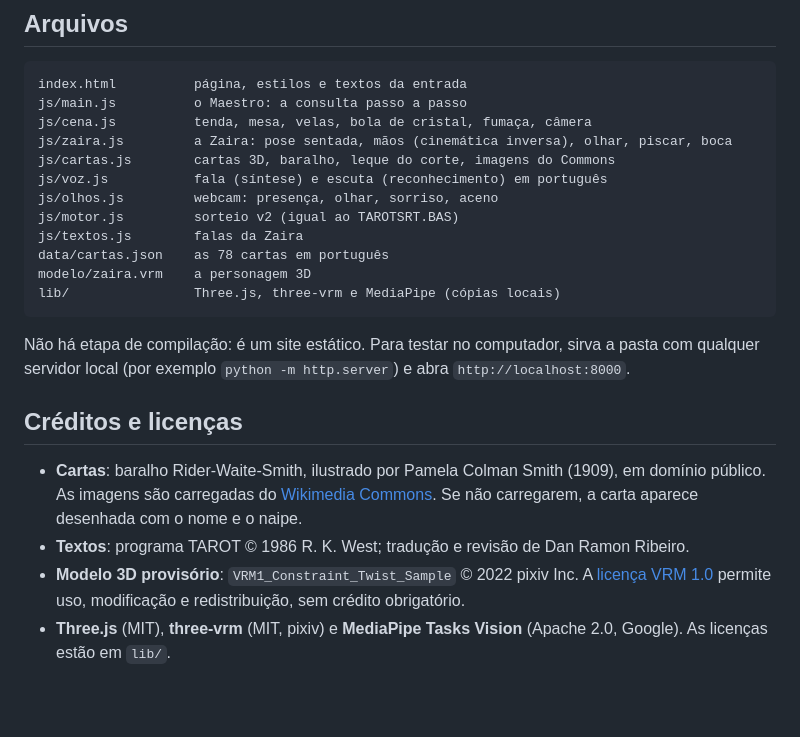
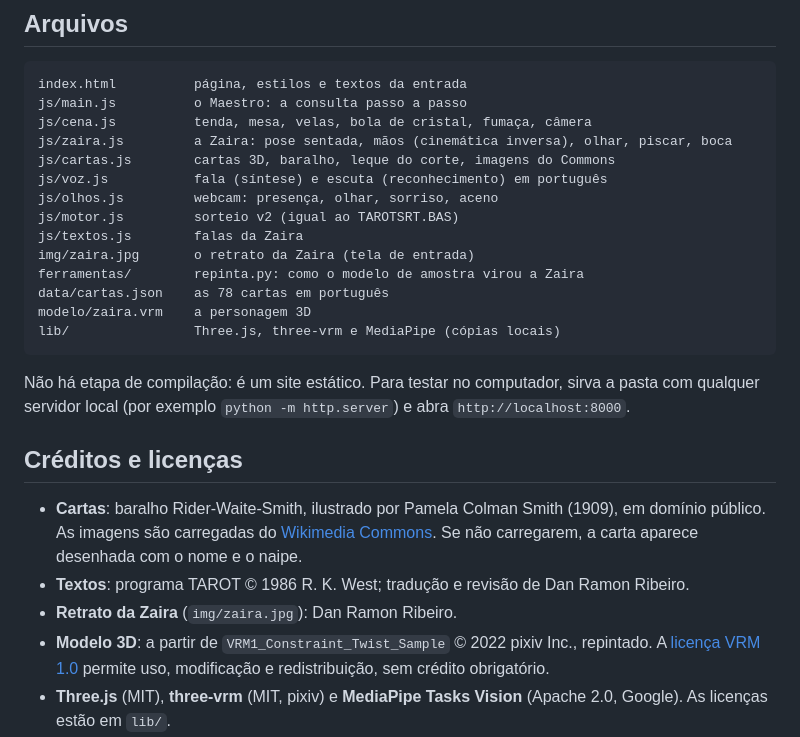
Before and after one commit to DanRamon786/tenda-de-zaira, a Markdown page: README.md, the part around one of its changes. Drawn GitHub-style; blank space fills up the shorter version.

```diff
--- a/README.md
+++ b/README.md
@@ -57,6 +65,8 @@ js/voz.js           fala (síntese) e escuta (reconhecimento) em português
 js/olhos.js         webcam: presença, olhar, sorriso, aceno
 js/motor.js         sorteio v2 (igual ao TAROTSRT.BAS)
 js/textos.js        falas da Zaira
+img/zaira.jpg       o retrato da Zaira (tela de entrada)
+ferramentas/        repinta.py: como o modelo de amostra virou a Zaira
 data/cartas.json    as 78 cartas em português
 modelo/zaira.vrm    a personagem 3D
 lib/                Three.js, three-vrm e MediaPipe (cópias locais)
@@ -68,6 +78,7 @@ Não há etapa de compilação: é um site estático. Para testar no computador,
 
 - **Cartas**: baralho Rider-Waite-Smith, ilustrado por Pamela Colman Smith (1909), em domínio público. As imagens são carregadas do [Wikimedia Commons](https://commons.wikimedia.org/wiki/Category:Rider-Waite_tarot_deck). Se não carregarem, a carta aparece desenhada com o nome e o naipe.
 - **Textos**: programa TAROT © 1986 R. K. West; tradução e revisão de Dan Ramon Ribeiro.
-- **Modelo 3D provisório**: `VRM1_Constraint_Twist_Sample` © 2022 pixiv Inc. A [licença VRM 1.0](https://vrm.dev/licenses/1.0/) permite uso, modificação e redistribuição, sem crédito obrigatório.
+- **Retrato da Zaira** (`img/zaira.jpg`): Dan Ramon Ribeiro.
+- **Modelo 3D**: a partir de `VRM1_Constraint_Twist_Sample` © 2022 pixiv Inc., repintado. A [licença VRM 1.0](https://vrm.dev/licenses/1.0/) permite uso, modificação e redistribuição, sem crédito obrigatório.
 - **Three.js** (MIT), **three-vrm** (MIT, pixiv) e **MediaPipe Tasks Vision** (Apache 2.0, Google). As licenças estão em `lib/`.
 - O modelo de rosto do MediaPipe (`face_landmarker.task`) é baixado do servidor do Google na primeira vez que a câmera é ligada. Se você colocar uma cópia em `modelo/face_landmarker.task`, o site usa a cópia local.
```
Also changed, not shown: other parts of README.md (+10 -2 lines), img/zaira-pequena.jpg (added), img/zaira.jpg (added), 6 other files.
